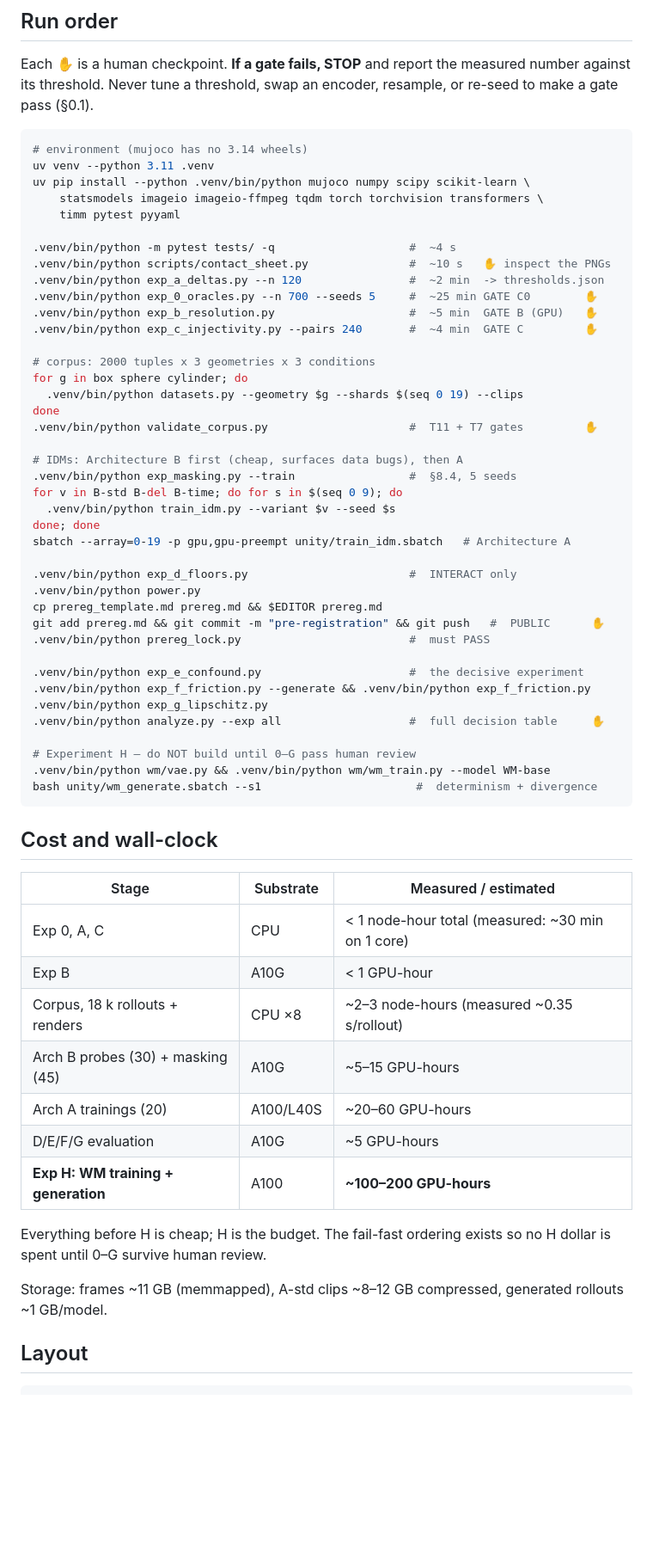
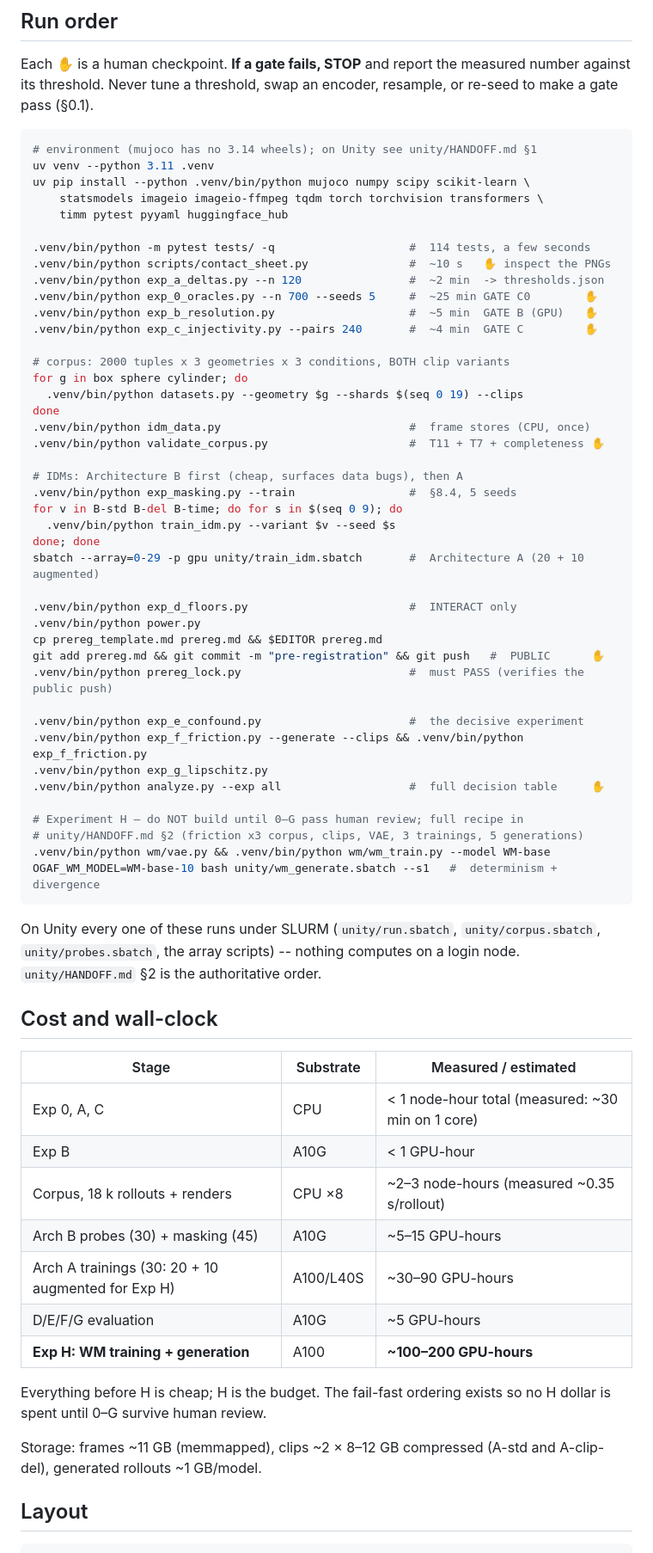
Before and after one commit to Kushaan-N/embodiment-shortcut, a Markdown page: README.md, the part around one of its changes. Shown at 86% size. GitHub-like rendering; blank space fills up the shorter version.

Commit message:
README: fixed run order, 30 Arch A items, 114 tests, stale corpus gate

````diff
--- a/README.md
+++ b/README.md
@@ -91,47 +91,53 @@ number against its threshold. Never tune a threshold, swap an encoder, resample,
 or re-seed to make a gate pass (§0.1).
 
 ```bash
-# environment (mujoco has no 3.14 wheels)
+# environment (mujoco has no 3.14 wheels); on Unity see unity/HANDOFF.md §1
 uv venv --python 3.11 .venv
 uv pip install --python .venv/bin/python mujoco numpy scipy scikit-learn \
     statsmodels imageio imageio-ffmpeg tqdm torch torchvision transformers \
-    timm pytest pyyaml
+    timm pytest pyyaml huggingface_hub
 
-.venv/bin/python -m pytest tests/ -q                    #  ~4 s
+.venv/bin/python -m pytest tests/ -q                    #  114 tests, a few seconds
 .venv/bin/python scripts/contact_sheet.py               #  ~10 s   ✋ inspect the PNGs
 .venv/bin/python exp_a_deltas.py --n 120                #  ~2 min  -> thresholds.json
 .venv/bin/python exp_0_oracles.py --n 700 --seeds 5     #  ~25 min GATE C0        ✋
 .venv/bin/python exp_b_resolution.py                    #  ~5 min  GATE B (GPU)   ✋
 .venv/bin/python exp_c_injectivity.py --pairs 240       #  ~4 min  GATE C         ✋
 
-# corpus: 2000 tuples x 3 geometries x 3 conditions
+# corpus: 2000 tuples x 3 geometries x 3 conditions, BOTH clip variants
 for g in box sphere cylinder; do
   .venv/bin/python datasets.py --geometry $g --shards $(seq 0 19) --clips
 done
-.venv/bin/python validate_corpus.py                     #  T11 + T7 gates         ✋
+.venv/bin/python idm_data.py                            #  frame stores (CPU, once)
+.venv/bin/python validate_corpus.py                     #  T11 + T7 + completeness ✋
 
 # IDMs: Architecture B first (cheap, surfaces data bugs), then A
 .venv/bin/python exp_masking.py --train                 #  §8.4, 5 seeds
 for v in B-std B-del B-time; do for s in $(seq 0 9); do
   .venv/bin/python train_idm.py --variant $v --seed $s
 done; done
-sbatch --array=0-19 -p gpu,gpu-preempt unity/train_idm.sbatch   # Architecture A
+sbatch --array=0-29 -p gpu unity/train_idm.sbatch       #  Architecture A (20 + 10 augmented)
 
 .venv/bin/python exp_d_floors.py                        #  INTERACT only
 .venv/bin/python power.py
 cp prereg_template.md prereg.md && $EDITOR prereg.md
 git add prereg.md && git commit -m "pre-registration" && git push   #  PUBLIC      ✋
-.venv/bin/python prereg_lock.py                         #  must PASS
+.venv/bin/python prereg_lock.py                         #  must PASS (verifies the public push)
 
 .venv/bin/python exp_e_confound.py                      #  the decisive experiment
-.venv/bin/python exp_f_friction.py --generate && .venv/bin/python exp_f_friction.py
+.venv/bin/python exp_f_friction.py --generate --clips && .venv/bin/python exp_f_friction.py
 .venv/bin/python exp_g_lipschitz.py
 .venv/bin/python analyze.py --exp all                   #  full decision table     ✋
 
-# Experiment H — do NOT build until 0–G pass human review
+# Experiment H — do NOT build until 0–G pass human review; full recipe in
+# unity/HANDOFF.md §2 (friction x3 corpus, clips, VAE, 3 trainings, 5 generations)
 .venv/bin/python wm/vae.py && .venv/bin/python wm/wm_train.py --model WM-base
-bash unity/wm_generate.sbatch --s1                       #  determinism + divergence
+OGAF_WM_MODEL=WM-base-10 bash unity/wm_generate.sbatch --s1   #  determinism + divergence
 ```
+
+On Unity every one of these runs under SLURM (`unity/run.sbatch`,
+`unity/corpus.sbatch`, `unity/probes.sbatch`, the array scripts) -- nothing
+computes on a login node.  `unity/HANDOFF.md` §2 is the authoritative order.
 
 ## Cost and wall-clock
 
@@ -141,15 +147,15 @@ bash unity/wm_generate.sbatch --s1                       #  determinism + diverg
 | Exp B | A10G | < 1 GPU-hour |
 | Corpus, 18 k rollouts + renders | CPU ×8 | ~2–3 node-hours (measured ~0.35 s/rollout) |
 | Arch B probes (30) + masking (45) | A10G | ~5–15 GPU-hours |
-| Arch A trainings (20) | A100/L40S | ~20–60 GPU-hours |
+| Arch A trainings (30: 20 + 10 augmented for Exp H) | A100/L40S | ~30–90 GPU-hours |
 | D/E/F/G evaluation | A10G | ~5 GPU-hours |
 | **Exp H: WM training + generation** | A100 | **~100–200 GPU-hours** |
 
 Everything before H is cheap; H is the budget. The fail-fast ordering exists so
 no H dollar is spent until 0–G survive human review.
 
-Storage: frames ~11 GB (memmapped), A-std clips ~8–12 GB compressed, generated
-rollouts ~1 GB/model.
+Storage: frames ~11 GB (memmapped), clips ~2 × 8–12 GB compressed (A-std and
+A-clip-del), generated rollouts ~1 GB/model.
 
 ## Layout
 
````
Also changed, not shown: other parts of README.md (+9 -4 lines).
